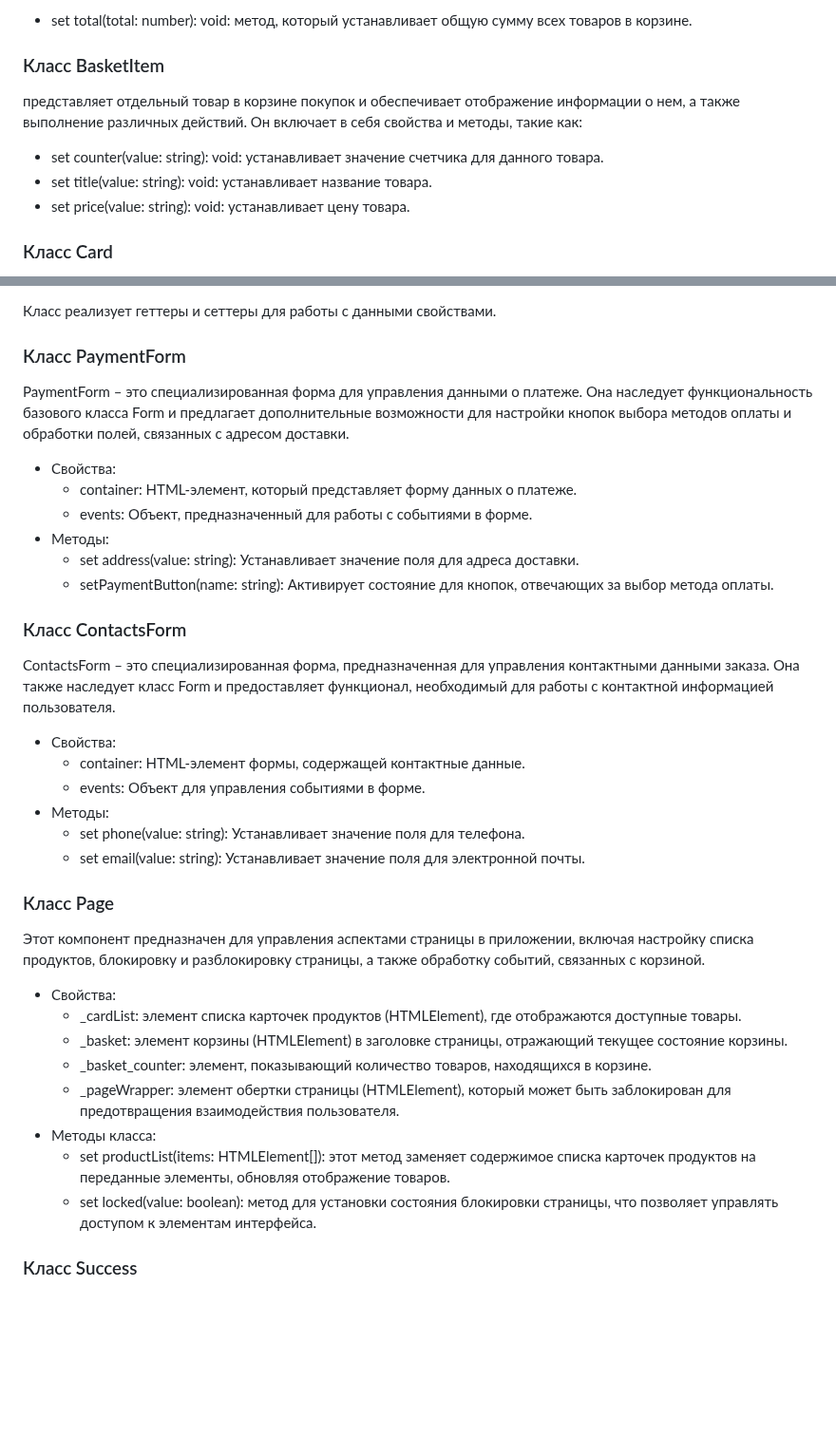
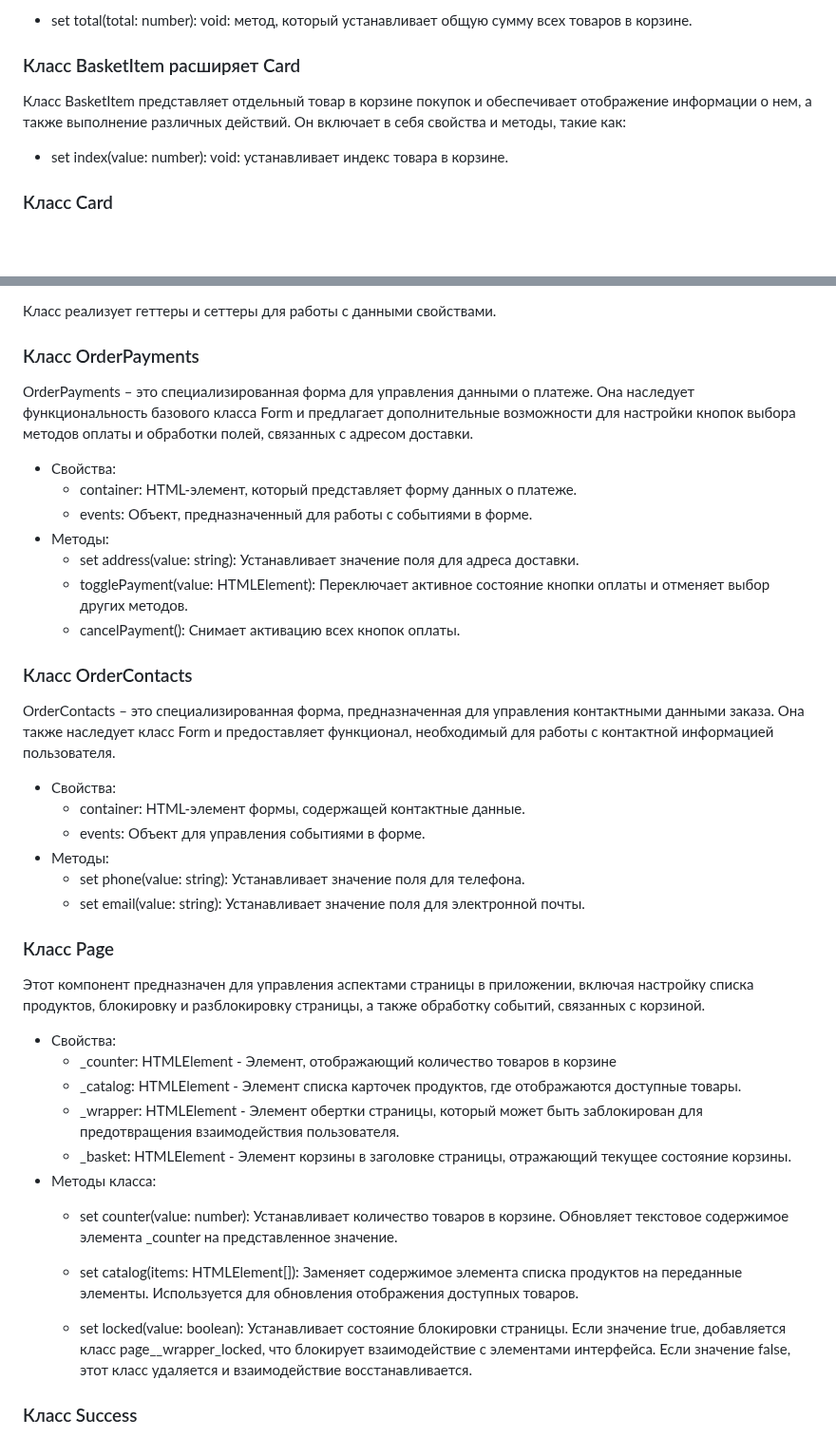
Before and after one commit to TonyGoose/web-larek-frontend, a Markdown page: README.md, 2 parts joined by grey strips. Shown at 95% size. GitHub-like rendering; blank space fills up the shorter version.

```diff
--- a/README.md
+++ b/README.md
@@ -156,12 +156,10 @@ LarekApi предназначен для работы с API приложени
 
  - set total(total: number): void: метод, который устанавливает общую сумму всех товаров в корзине.
 
-### Класс BasketItem
+### Класс BasketItem расширяет Card
+Класс BasketItem
 представляет отдельный товар в корзине покупок и обеспечивает отображение информации о нем, а также выполнение различных действий. Он включает в себя свойства и методы, такие как:
-
- - set counter(value: string): void: устанавливает значение счетчика для данного товара.
- - set title(value: string): void: устанавливает название товара.
- - set price(value: string): void: устанавливает цену товара.
+- set index(value: number): void: устанавливает индекс товара в корзине.
 
 ### Класс Card
 предназначен для управления карточками в приложении. Он позволяет настраивать различные атрибуты карточек, включая уникальный идентификатор, заголовок, цену, изображение, описание и категорию. Класс обеспечивает методы для взаимодействия с карточками и их элементами.
@@ -178,17 +176,21 @@ LarekApi предназначен для работы с API приложени
 
 Класс реализует геттеры и сеттеры для работы с данными свойствами.
 
-### Класс PaymentForm
-PaymentForm – это специализированная форма для управления данными о платеже. Она наследует функциональность базового класса Form и предлагает дополнительные возможности для настройки кнопок выбора методов оплаты и обработки полей, связанных с адресом доставки.
+### Класс OrderPayments
+OrderPayments – это специализированная форма для управления данными о платеже. Она наследует функциональность базового класса Form и предлагает дополнительные возможности для настройки кнопок выбора методов оплаты и обработки полей, связанных с адресом доставки.
 
  - Свойства:
 	 - container: HTML-элемент, который представляет форму данных о платеже.
 	 - events: Объект, предназначенный для работы с событиями в форме.
  - Методы:
 	 - set address(value: string): Устанавливает значение поля для адреса доставки.
-	 - setPaymentButton(name: string): Активирует состояние для кнопок, отвечающих за выбор метода оплаты.
-### Класс ContactsForm
-ContactsForm – это специализированная форма, предназначенная для управления контактными данными заказа. Она также наследует класс Form и предоставляет функционал, необходимый для работы с контактной информацией пользователя.
+	 - togglePayment(value: HTMLElement): Переключает активное состояние кнопки оплаты и отменяет выбор других методов.
+	 - cancelPayment(): Снимает активацию всех кнопок оплаты.
+
+
+
+### Класс OrderContacts
+OrderContacts – это специализированная форма, предназначенная для управления контактными данными заказа. Она также наследует класс Form и предоставляет функционал, необходимый для работы с контактной информацией пользователя.
 
  - Свойства:
 	 - container: HTML-элемент формы, содержащей контактные данные.
@@ -201,13 +203,16 @@ ContactsForm – это специализированная форма, пре
 Этот компонент предназначен для управления аспектами страницы в приложении, включая настройку списка продуктов, блокировку и разблокировку страницы, а также обработку событий, связанных с корзиной.
 
  - Свойства:
-	 - _cardList: элемент списка карточек продуктов (HTMLElement), где отображаются доступные товары.
-	 - _basket: элемент корзины (HTMLElement) в заголовке страницы, отражающий текущее состояние корзины.
-	 - _basket_counter: элемент, показывающий количество товаров, находящихся в корзине.
-	 - _pageWrapper: элемент обертки страницы (HTMLElement), который может быть заблокирован для предотвращения взаимодействия пользователя.
+	 - _counter: HTMLElement - Элемент, отображающий количество товаров в корзине
+	 - _catalog: HTMLElement - Элемент списка карточек продуктов, где отображаются доступные товары.
+	 - _wrapper: HTMLElement - Элемент обертки страницы, который может быть заблокирован для предотвращения взаимодействия пользователя.
+	 - _basket: HTMLElement - Элемент корзины в заголовке страницы, отражающий текущее состояние корзины.
  - Методы класса:
-	 - set productList(items: HTMLElement[]): этот метод заменяет содержимое списка карточек продуктов на переданные элементы, обновляя отображение товаров.
-	 - set locked(value: boolean): метод для установки состояния блокировки страницы, что позволяет управлять доступом к элементам интерфейса.
+	 - set counter(value: number): Устанавливает количество товаров в корзине. Обновляет текстовое содержимое элемента _counter на представленное значение.
+
+	 - set catalog(items: HTMLElement[]): Заменяет содержимое элемента списка продуктов на переданные элементы. Используется для обновления отображения доступных товаров.
+
+	 - set locked(value: boolean): Устанавливает состояние блокировки страницы. Если значение true, добавляется класс page__wrapper_locked, что блокирует взаимодействие с элементами интерфейса. Если значение false, этот класс удаляется и взаимодействие восстанавливается.
 ### Класс Success
 Этот компонент служит для отображения сообщения об успешном завершении какой-либо операции или процесса. Он наследует свойства класса Component и предлагает возможность закрытия сообщения, а также отображает общую сумму операции. Компонент не содержит методов, но включает в себя следующие свойства:
 
```
Also changed, not shown: other parts of README.md (+3 -3 lines).
